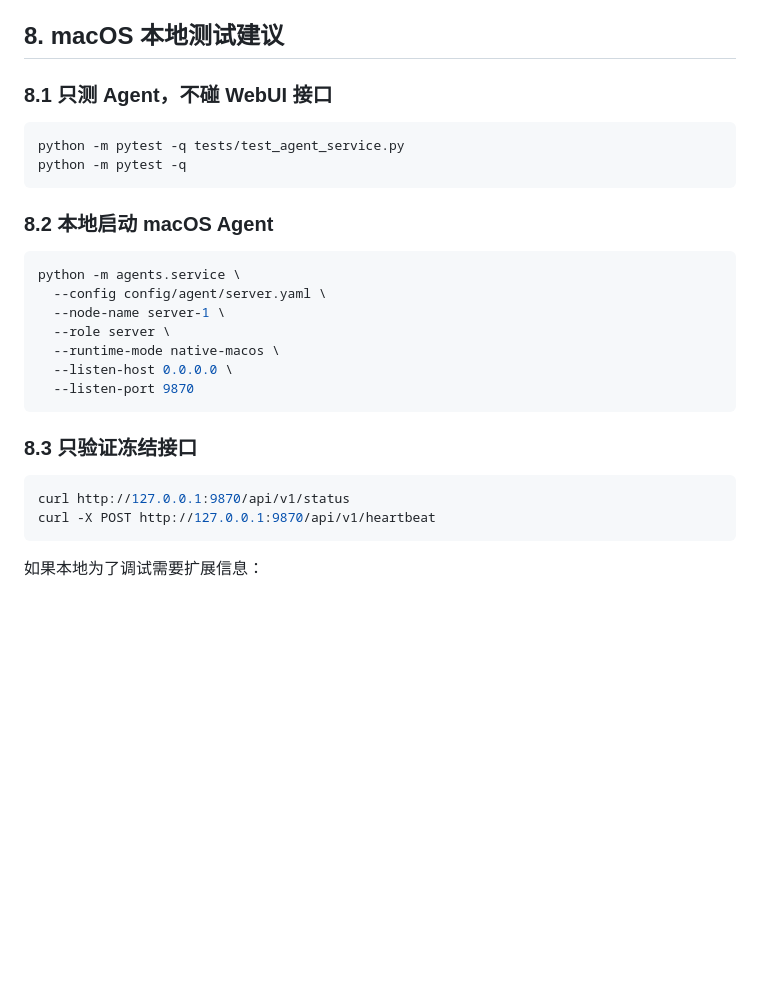
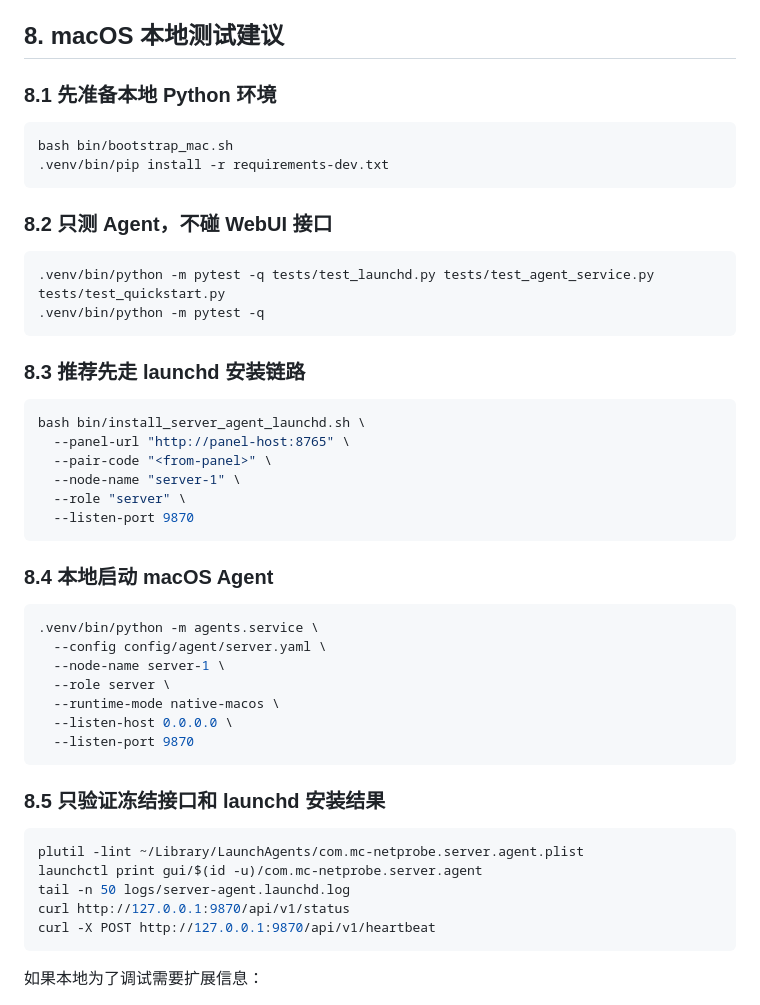
Before and after one commit to luoji12103/Frp-network-evaluation, a Markdown page: docs/HANDOFF-MACOS-BRANCH.md, the part around the change. Rendered like a GitHub page; blank space fills up the shorter version.

````diff
--- a/docs/HANDOFF-MACOS-BRANCH.md
+++ b/docs/HANDOFF-MACOS-BRANCH.md
@@ -220,17 +220,35 @@ macOS 分支不要改以下 Panel 侧接口合同。
 
 ## 8. macOS 本地测试建议
 
-### 8.1 只测 Agent，不碰 WebUI 接口
+### 8.1 先准备本地 Python 环境
 
 ```bash
-python -m pytest -q tests/test_agent_service.py
-python -m pytest -q
+bash bin/bootstrap_mac.sh
+.venv/bin/pip install -r requirements-dev.txt
 ```
 
-### 8.2 本地启动 macOS Agent
+### 8.2 只测 Agent，不碰 WebUI 接口
 
 ```bash
-python -m agents.service \
+.venv/bin/python -m pytest -q tests/test_launchd.py tests/test_agent_service.py tests/test_quickstart.py
+.venv/bin/python -m pytest -q
+```
+
+### 8.3 推荐先走 launchd 安装链路
+
+```bash
+bash bin/install_server_agent_launchd.sh \
+  --panel-url "http://panel-host:8765" \
+  --pair-code "<from-panel>" \
+  --node-name "server-1" \
+  --role "server" \
+  --listen-port 9870
+```
+
+### 8.4 本地启动 macOS Agent
+
+```bash
+.venv/bin/python -m agents.service \
   --config config/agent/server.yaml \
   --node-name server-1 \
   --role server \
@@ -239,9 +257,12 @@ python -m agents.service \
   --listen-port 9870
 ```
 
-### 8.3 只验证冻结接口
+### 8.5 只验证冻结接口和 launchd 安装结果
 
 ```bash
+plutil -lint ~/Library/LaunchAgents/com.mc-netprobe.server.agent.plist
+launchctl print gui/$(id -u)/com.mc-netprobe.server.agent
+tail -n 50 logs/server-agent.launchd.log
 curl http://127.0.0.1:9870/api/v1/status
 curl -X POST http://127.0.0.1:9870/api/v1/heartbeat
 ```
````
Also changed, not shown: README.md (+18 -2 lines).
